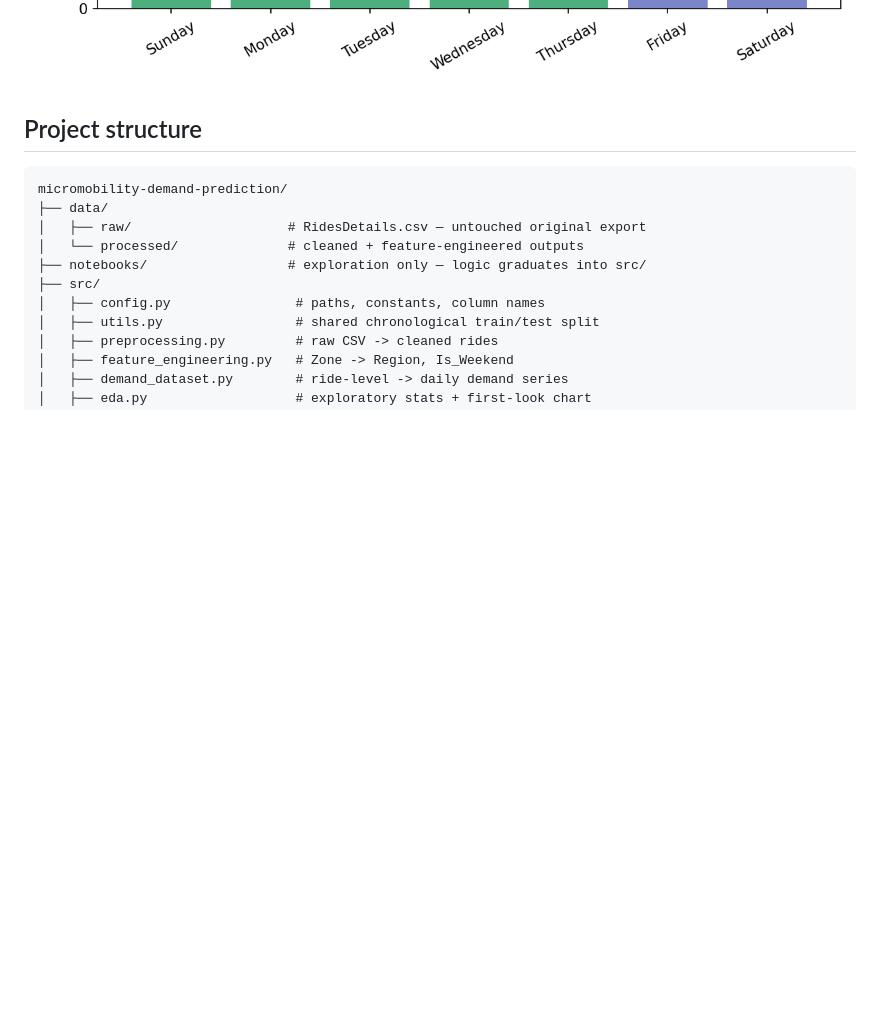
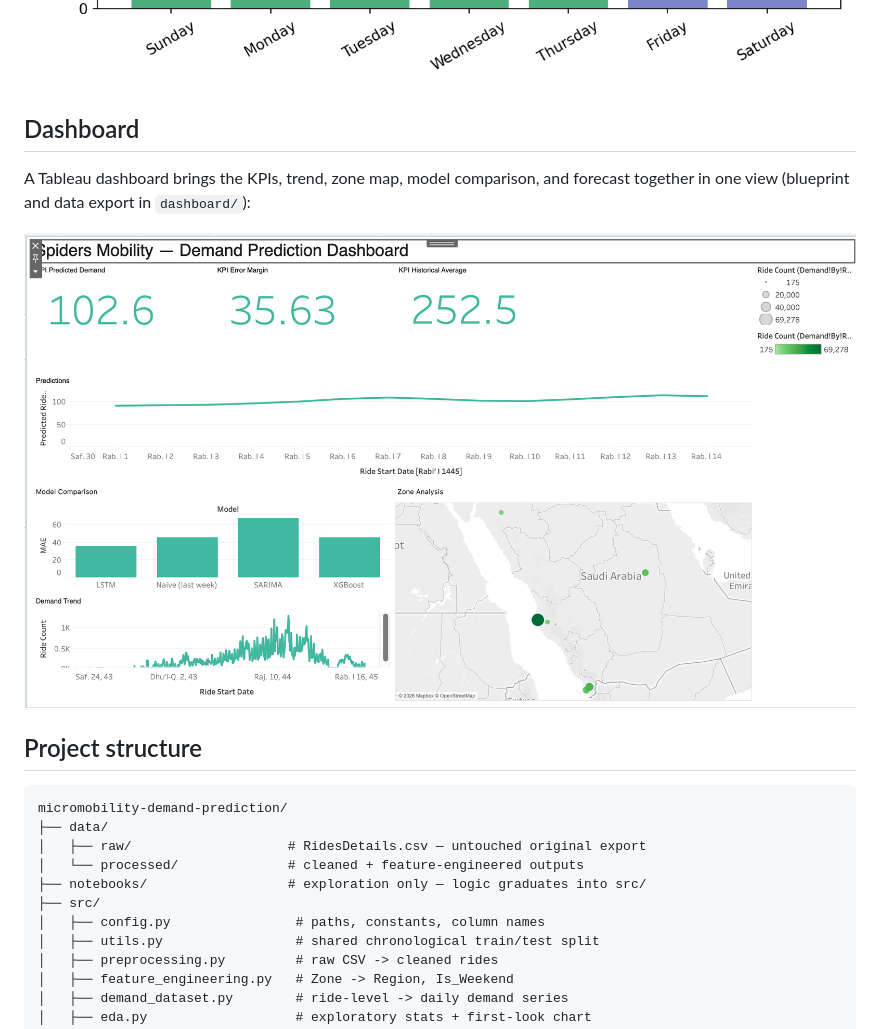
Before and after one commit to Ghadeer369/Demand-Prediction-for-Micromobility, a Markdown page: README.md, the part around the change. GitHub-like rendering; pictures changed too: outputs/figures/dashboard_overview.png (added); blank space fills up the shorter version.

Commit message:
Add dashboard overview screenshot to the README

```diff
--- a/README.md
+++ b/README.md
@@ -58,6 +58,13 @@ training — see [Limitations](#limitations).
 
 ![Daily trend with rolling average](outputs/figures/rolling_avg_trend.png)
 ![Average rides by weekday](outputs/figures/weekday_avg_demand.png)
+
+## Dashboard
+
+A Tableau dashboard brings the KPIs, trend, zone map, model comparison, and
+forecast together in one view (blueprint and data export in `dashboard/`):
+
+![Dashboard overview](outputs/figures/dashboard_overview.png)
 
 ## Project structure
 
```
